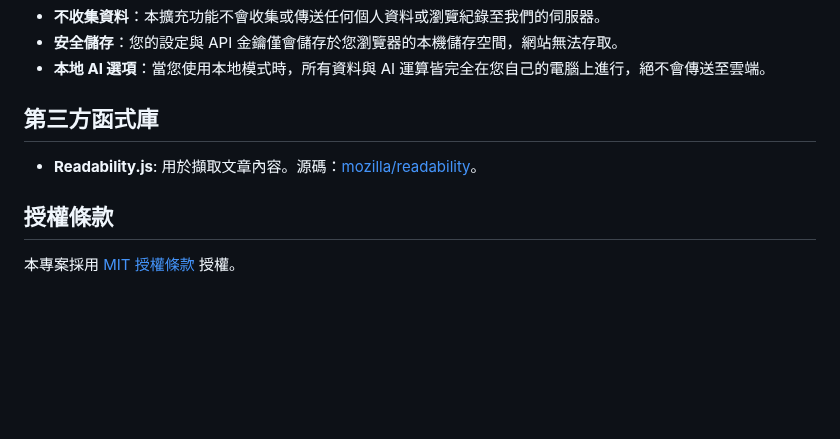
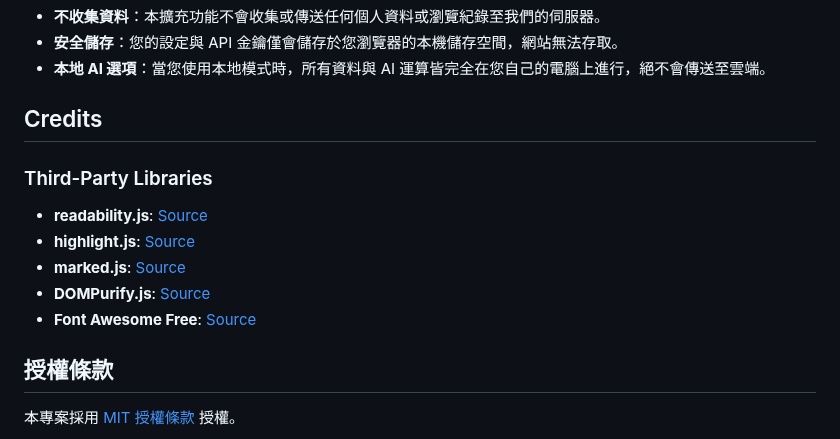
Before and after one commit to vincentwun/A-Eye-Web-Chat-Assistant, a Markdown page: README_zh.md, the part around the change. GitHub-like rendering; blank space fills up the shorter version.

```diff
--- a/README.zh.md
+++ b/README_zh.md
@@ -185,9 +185,13 @@ A-Eye 將保障使用者隱私置於首位：
 -   **安全儲存**：您的設定與 API 金鑰僅會儲存於您瀏覽器的本機儲存空間，網站無法存取。
 -   **本地 AI 選項**：當您使用本地模式時，所有資料與 AI 運算皆完全在您自己的電腦上進行，絕不會傳送至雲端。
 
-## 第三方函式庫
-
--   **Readability.js**: 用於擷取文章內容。源碼：[mozilla/readability](https://github.com/mozilla/readability)。
+## Credits
+### Third-Party Libraries
+-   **readability.js**: [Source](https://github.com/mozilla/readability)
+-   **highlight.js**: [Source](https://highlightjs.org/)
+-   **marked.js**: [Source](https://github.com/markedjs/marked)
+-   **DOMPurify.js**: [Source](https://github.com/cure53/DOMPurify)
+-   **Font Awesome Free**: [Source](https://fontawesome.com)
 
 ## 授權條款
 
```
